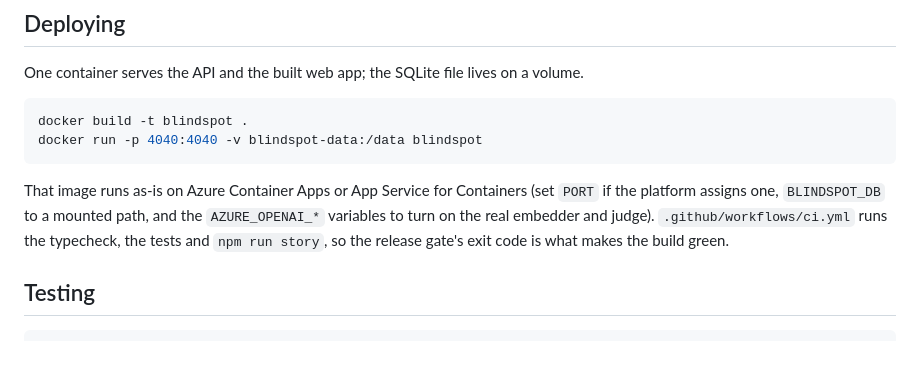
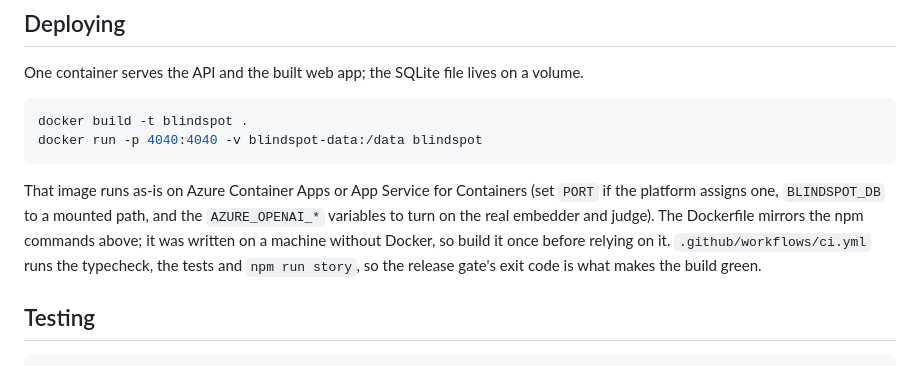
Before and after one commit to ishitasamadhiya/blindspot, a Markdown page: README.md, the part around the change. Rendered like a GitHub page.

Commit message:
Say that the Dockerfile has not been built locally

```diff
--- a/README.md
+++ b/README.md
@@ -290,7 +290,8 @@ docker run -p 4040:4040 -v blindspot-data:/data blindspot
 
 That image runs as-is on Azure Container Apps or App Service for Containers (set `PORT` if the
 platform assigns one, `BLINDSPOT_DB` to a mounted path, and the `AZURE_OPENAI_*` variables to
-turn on the real embedder and judge). `.github/workflows/ci.yml` runs the typecheck, the tests
+turn on the real embedder and judge). The Dockerfile mirrors the npm commands above; it was
+written on a machine without Docker, so build it once before relying on it. `.github/workflows/ci.yml` runs the typecheck, the tests
 and `npm run story`, so the release gate's exit code is what makes the build green.
 
 ## Testing
```
